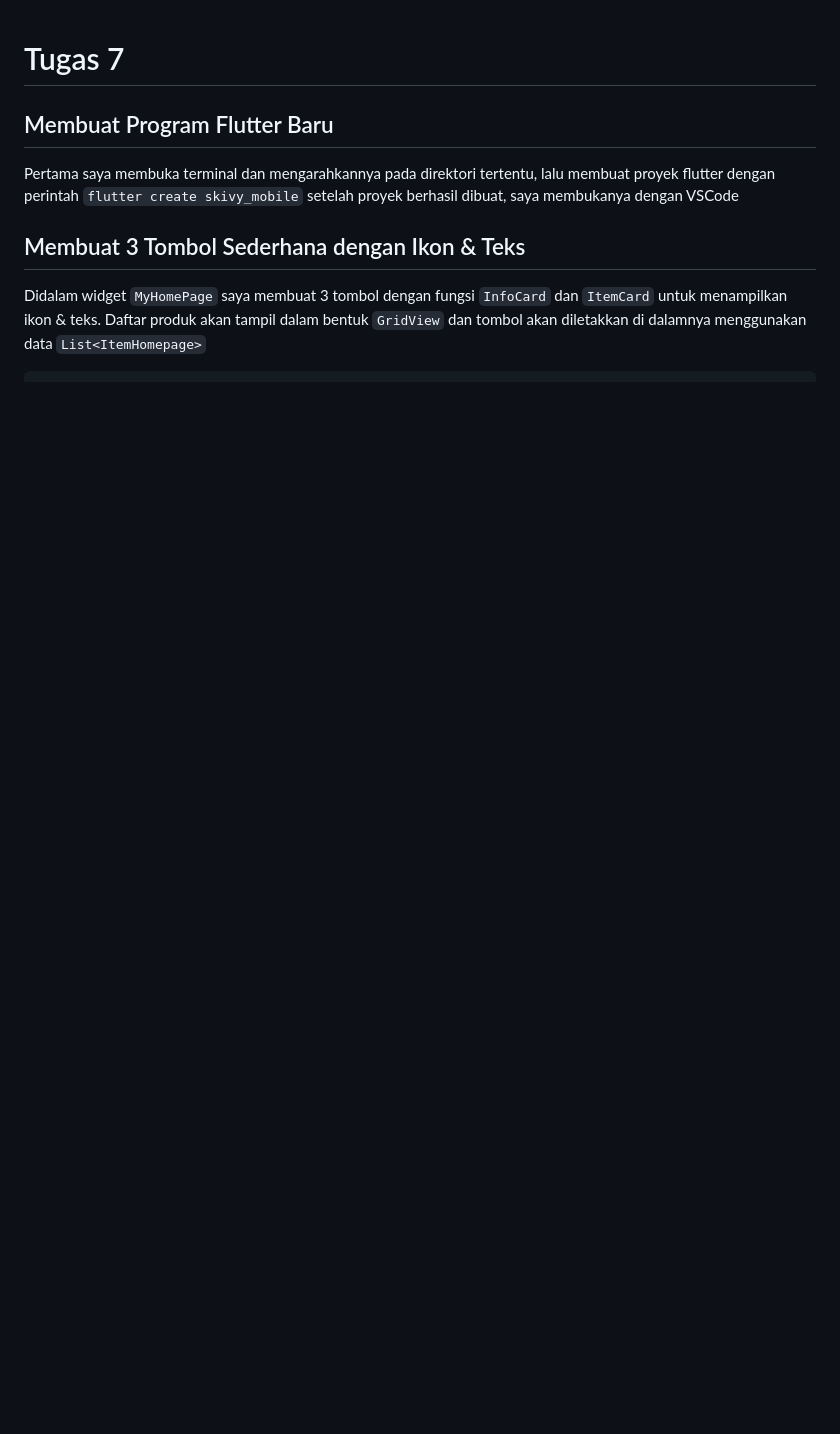
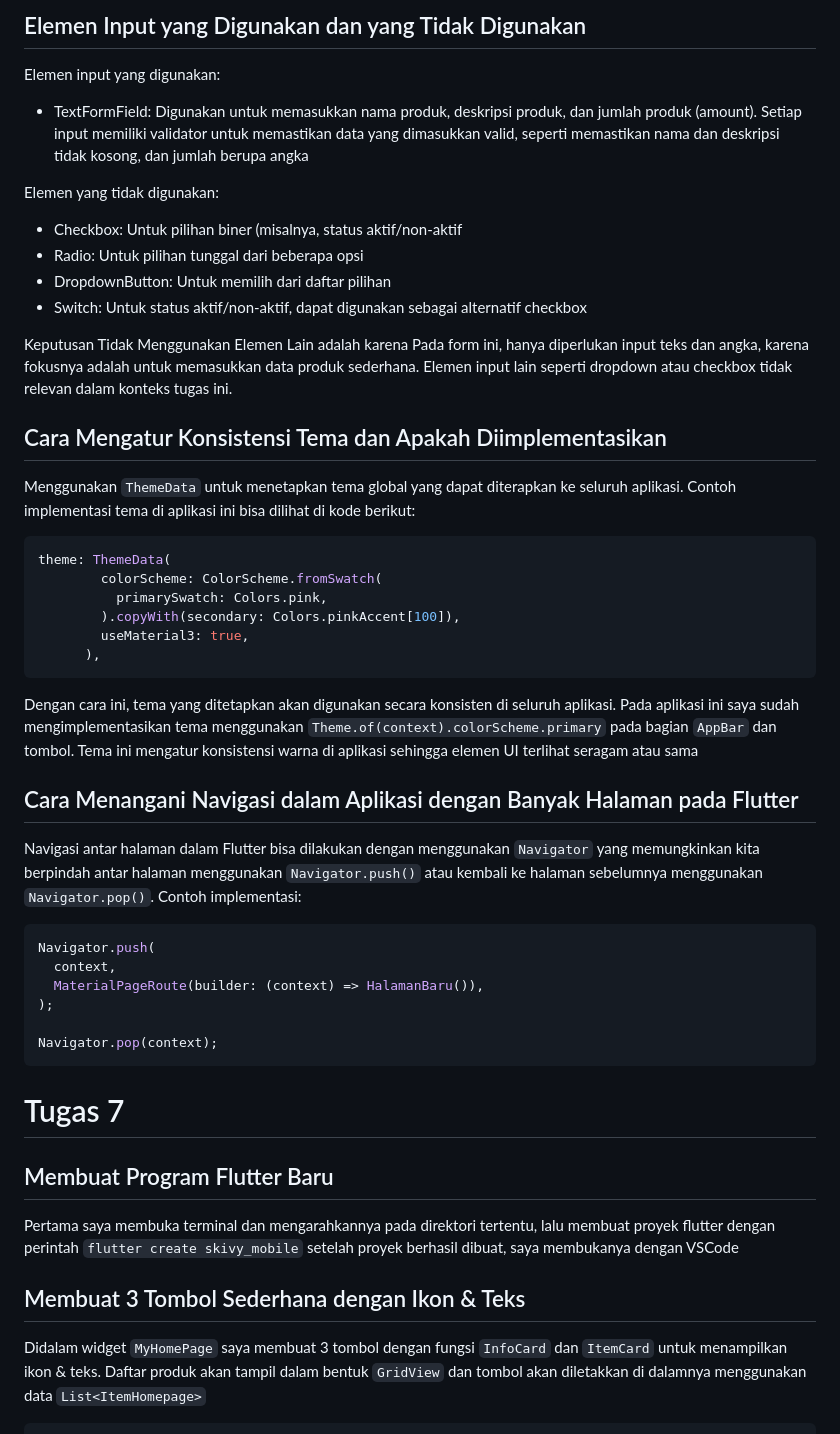
Before and after one commit to nayarachmi/skivy-mobile, a Markdown page: README.md, the part around one of its changes. Rendered like a GitHub page; blank space fills up the shorter version.

Commit message:
Update README.md tugas 8

````diff
--- a/README.md
+++ b/README.md
@@ -1,3 +39,38 @@
+## Elemen Input yang Digunakan dan yang Tidak Digunakan
+Elemen input yang digunakan:
+- TextFormField: Digunakan untuk memasukkan nama produk, deskripsi produk, dan jumlah produk (amount). Setiap input memiliki validator untuk memastikan data yang dimasukkan valid, seperti memastikan nama dan deskripsi tidak kosong, dan jumlah berupa angka
+
+Elemen yang tidak digunakan:
+- Checkbox: Untuk pilihan biner (misalnya, status aktif/non-aktif
+- Radio: Untuk pilihan tunggal dari beberapa opsi
+- DropdownButton: Untuk memilih dari daftar pilihan
+- Switch: Untuk status aktif/non-aktif, dapat digunakan sebagai alternatif checkbox
+
+Keputusan Tidak Menggunakan Elemen Lain adalah karena Pada form ini, hanya diperlukan input teks dan angka, karena fokusnya adalah untuk memasukkan data produk sederhana. Elemen input lain seperti dropdown atau checkbox tidak relevan dalam konteks tugas ini.
+
+## Cara Mengatur Konsistensi Tema dan Apakah Diimplementasikan
+Menggunakan `ThemeData` untuk menetapkan tema global yang dapat diterapkan ke seluruh aplikasi. Contoh implementasi tema di aplikasi ini bisa dilihat di kode berikut:
+```dart
+theme: ThemeData(
+        colorScheme: ColorScheme.fromSwatch(
+          primarySwatch: Colors.pink,
+        ).copyWith(secondary: Colors.pinkAccent[100]),
+        useMaterial3: true,
+      ),
+```
+Dengan cara ini, tema yang ditetapkan akan digunakan secara konsisten di seluruh aplikasi. Pada aplikasi ini saya sudah mengimplementasikan tema menggunakan `Theme.of(context).colorScheme.primary` pada bagian `AppBar` dan tombol. Tema ini mengatur konsistensi warna di aplikasi sehingga elemen UI terlihat seragam atau sama
+
+## Cara Menangani Navigasi dalam Aplikasi dengan Banyak Halaman pada Flutter
+Navigasi antar halaman dalam Flutter bisa dilakukan dengan menggunakan `Navigator` yang memungkinkan kita berpindah antar halaman menggunakan `Navigator.push()` atau kembali ke halaman sebelumnya menggunakan `Navigator.pop()`. Contoh implementasi:
+```dart
+Navigator.push(
+  context,
+  MaterialPageRoute(builder: (context) => HalamanBaru()),
+);
+
+Navigator.pop(context);
+```
+
 # Tugas 7
 ## Membuat Program Flutter Baru
 Pertama saya membuka terminal dan mengarahkannya pada direktori tertentu, lalu membuat proyek flutter dengan perintah `flutter create skivy_mobile` setelah proyek berhasil dibuat, saya membukanya dengan VSCode
````
Also changed, not shown: other parts of README.md (+38 -0 lines).
